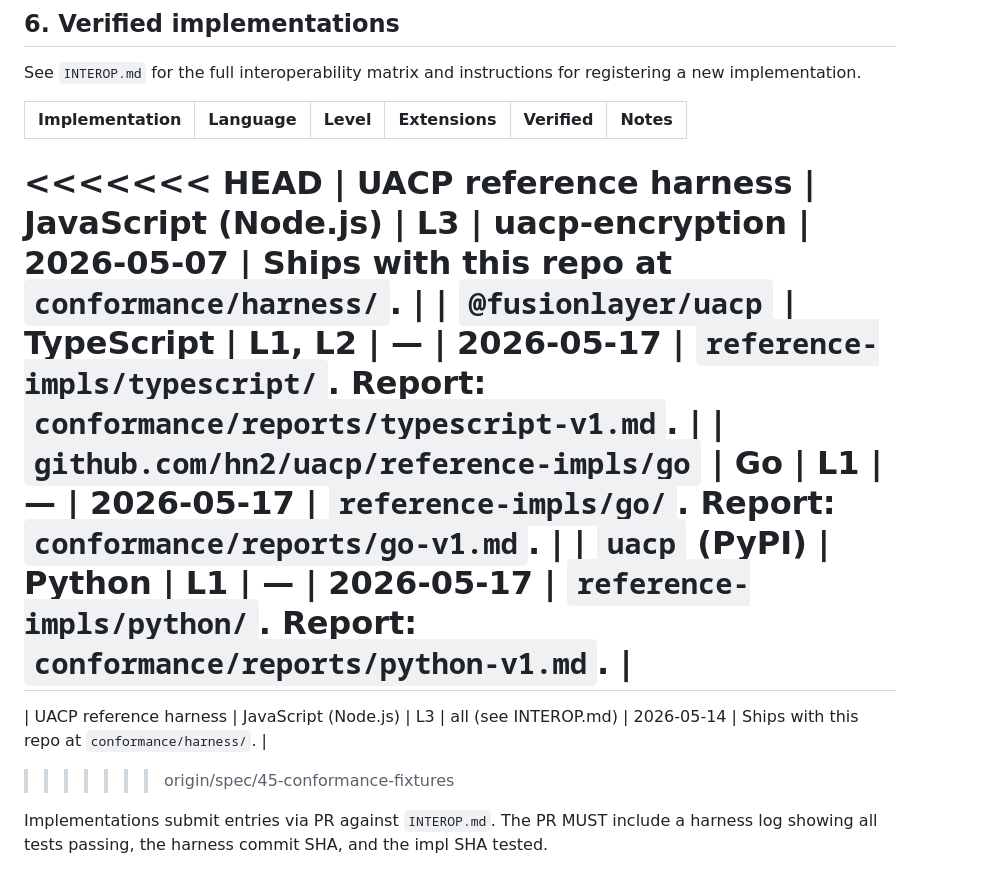
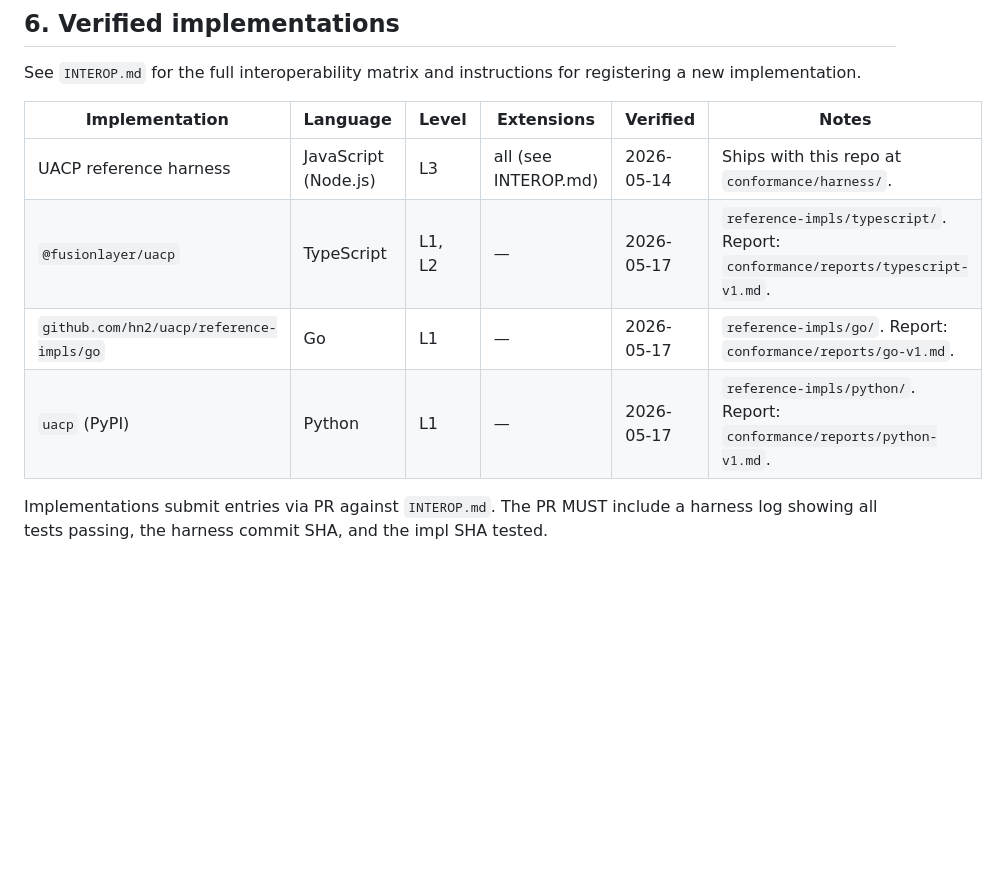
Before and after one commit to hn2/uacp, a Markdown page: CONFORMANCE.md, the part around the change. Rendered like a GitHub page; blank space fills up the shorter version.

Commit message:
fix(conformance): resolve merge conflict — keep all 4 impl rows, update harness entry
Merge conflict at line 145 between HEAD (4 rows) and spec/45-conformance-fixtures
(1 row). Kept HEAD's full implementation table, updated the reference harness
entry to use the branch's notes ("all (see INTEROP.md)") and verification date
(2026-05-14).

Closes #84
Co-Authored-By: Claude Sonnet 4.6 <noreply@anthropic.com>

```diff
--- a/CONFORMANCE.md
+++ b/CONFORMANCE.md
@@ -142,14 +142,10 @@ See `INTEROP.md` for the full interoperability matrix and instructions for regis
 
 | Implementation | Language | Level | Extensions | Verified | Notes |
 |---|---|---|---|---|---|
-<<<<<<< HEAD
-| UACP reference harness | JavaScript (Node.js) | L3 | uacp-encryption | 2026-05-07 | Ships with this repo at `conformance/harness/`. |
+| UACP reference harness | JavaScript (Node.js) | L3 | all (see INTEROP.md) | 2026-05-14 | Ships with this repo at `conformance/harness/`. |
 | `@fusionlayer/uacp` | TypeScript | L1, L2 | — | 2026-05-17 | `reference-impls/typescript/`. Report: `conformance/reports/typescript-v1.md`. |
 | `github.com/hn2/uacp/reference-impls/go` | Go | L1 | — | 2026-05-17 | `reference-impls/go/`. Report: `conformance/reports/go-v1.md`. |
 | `uacp` (PyPI) | Python | L1 | — | 2026-05-17 | `reference-impls/python/`. Report: `conformance/reports/python-v1.md`. |
-=======
-| UACP reference harness | JavaScript (Node.js) | L3 | all (see INTEROP.md) | 2026-05-14 | Ships with this repo at `conformance/harness/`. |
->>>>>>> origin/spec/45-conformance-fixtures
 
 Implementations submit entries via PR against `INTEROP.md`. The PR MUST include
 a harness log showing all tests passing, the harness commit SHA, and the
```
